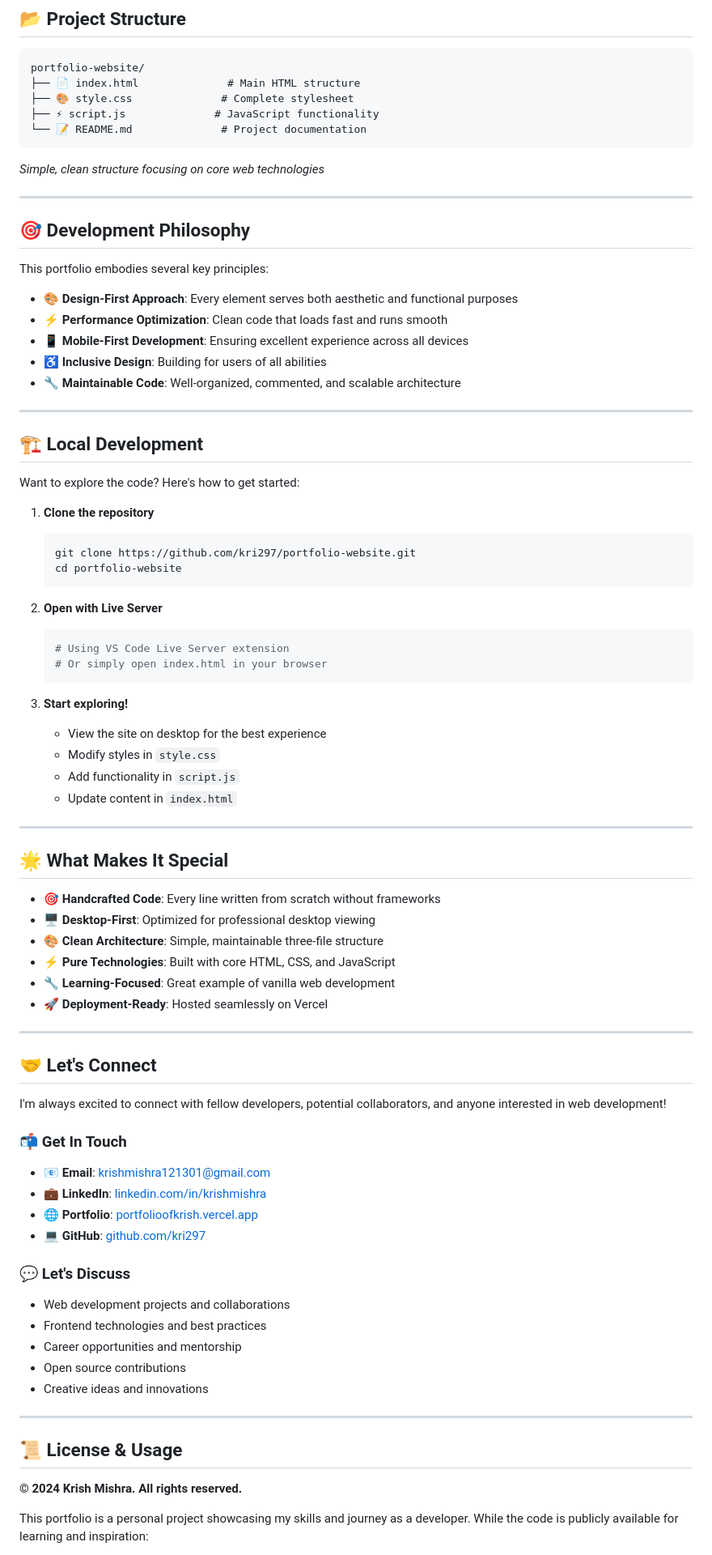
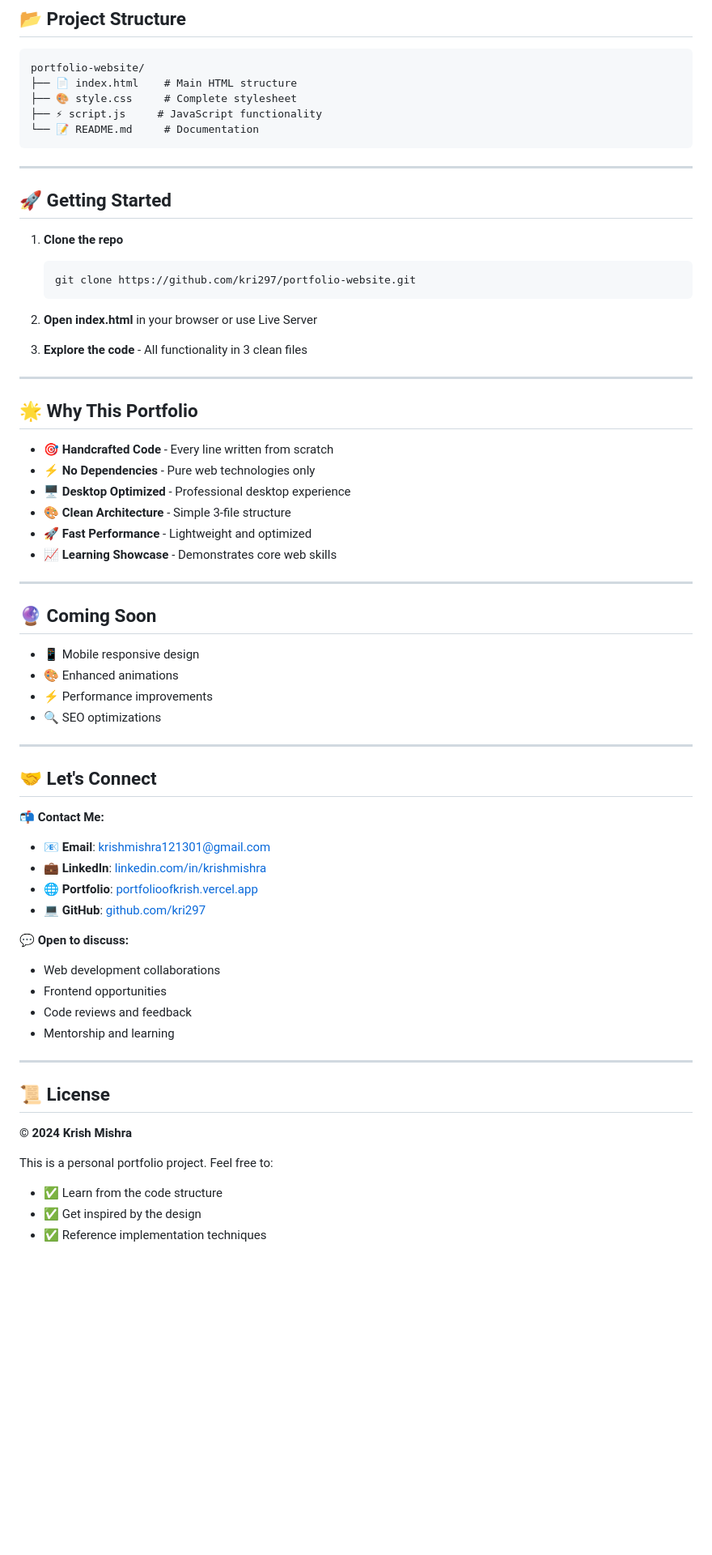
Before and after one commit to kri297/Krish-portfolio, a Markdown page: README.md, the part around the change printed below. Shown: that part at 81% size. Rendered like a GitHub page; blank space fills up the shorter version.

````diff
--- a/README.md
+++ b/README.md
@@ -83,85 +52,69 @@ JavaScript███████████████████████
 
 ```
 portfolio-website/
-├── 📄 index.html              # Main HTML structure
-├── 🎨 style.css              # Complete stylesheet
-├── ⚡ script.js              # JavaScript functionality
-└── 📝 README.md              # Project documentation
+├── 📄 index.html    # Main HTML structure
+├── 🎨 style.css     # Complete stylesheet
+├── ⚡ script.js     # JavaScript functionality
+└── 📝 README.md     # Documentation
 ```
-
-*Simple, clean structure focusing on core web technologies*
 
 ---
 
-## 🎯 Development Philosophy
+## 🚀 Getting Started
 
-This portfolio embodies several key principles:
+1. **Clone the repo**
+   ```bash
+   git clone https://github.com/kri297/portfolio-website.git
+   ```
 
-- **🎨 Design-First Approach**: Every element serves both aesthetic and functional purposes
-- **⚡ Performance Optimization**: Clean code that loads fast and runs smooth
-- **📱 Mobile-First Development**: Ensuring excellent experience across all devices
-- **♿ Inclusive Design**: Building for users of all abilities
-- **🔧 Maintainable Code**: Well-organized, commented, and scalable architecture
+2. **Open index.html** in your browser or use Live Server
+
+3. **Explore the code** - All functionality in 3 clean files
 
 ---
 
-## 🏗️ Local Development
+## 🌟 Why This Portfolio
 
-Want to explore the code? Here's how to get started:
-
-1. **Clone the repository**
-   ```bash
-   git clone https://github.com/kri297/portfolio-website.git
-   cd portfolio-website
-   ```
-
-2. **Open with Live Server**
-   ```bash
-   # Using VS Code Live Server extension
-   # Or simply open index.html in your browser
-   ```
-
-3. **Start exploring!**
-   - View the site on desktop for the best experience
-   - Modify styles in `style.css`
-   - Add functionality in `script.js`
-   - Update content in `index.html`
+- **🎯 Handcrafted Code** - Every line written from scratch
+- **⚡ No Dependencies** - Pure web technologies only
+- **🖥️ Desktop Optimized** - Professional desktop experience
+- **🎨 Clean Architecture** - Simple 3-file structure
+- **🚀 Fast Performance** - Lightweight and optimized
+- **📈 Learning Showcase** - Demonstrates core web skills
 
 ---
 
-## 🌟 What Makes It Special
+## 🔮 Coming Soon
 
-- **🎯 Handcrafted Code**: Every line written from scratch without frameworks
-- **🖥️ Desktop-First**: Optimized for professional desktop viewing
-- **🎨 Clean Architecture**: Simple, maintainable three-file structure
-- **⚡ Pure Technologies**: Built with core HTML, CSS, and JavaScript
-- **🔧 Learning-Focused**: Great example of vanilla web development
-- **🚀 Deployment-Ready**: Hosted seamlessly on Vercel
+- 📱 Mobile responsive design
+- 🎨 Enhanced animations
+- ⚡ Performance improvements
+- 🔍 SEO optimizations
 
 ---
 
 ## 🤝 Let's Connect
 
-I'm always excited to connect with fellow developers, potential collaborators, and anyone interested in web development!
-
-### **📬 Get In Touch**
+**📬 Contact Me:**
 - **📧 Email**: [krishmishra121301@gmail.com](mailto:krishmishra121301@gmail.com)
 - **💼 LinkedIn**: [linkedin.com/in/krishmishra](https://linkedin.com/in/krishmishra)
 - **🌐 Portfolio**: [portfolioofkrish.vercel.app](https://portfolioofkrish.vercel.app)
 - **💻 GitHub**: [github.com/kri297](https://github.com/kri297)
 
-### **💬 Let's Discuss**
-- Web development projects and collaborations
-- Frontend technologies and best practices
-- Career opportunities and mentorship
-- Open source contributions
-- Creative ideas and innovations
+**💬 Open to discuss:**
+- Web development collaborations
+- Frontend opportunities
+- Code reviews and feedback
+- Mentorship and learning
 
 ---
 
-## 📜 License & Usage
+## 📜 License
 
-**© 2024 Krish Mishra. All rights reserved.**
+**© 2024 Krish Mishra**
 
-This portfolio is a personal project showcasing my skills and journey as a developer. While the code is publicly available for learning and inspiration:
+This is a personal portfolio project. Feel free to:
+- ✅ Learn from the code structure
+- ✅ Get inspired by the design
+- ✅ Reference implementation techniques
 
````
Also changed, not shown: other parts of README.md (+32 -63 lines).
